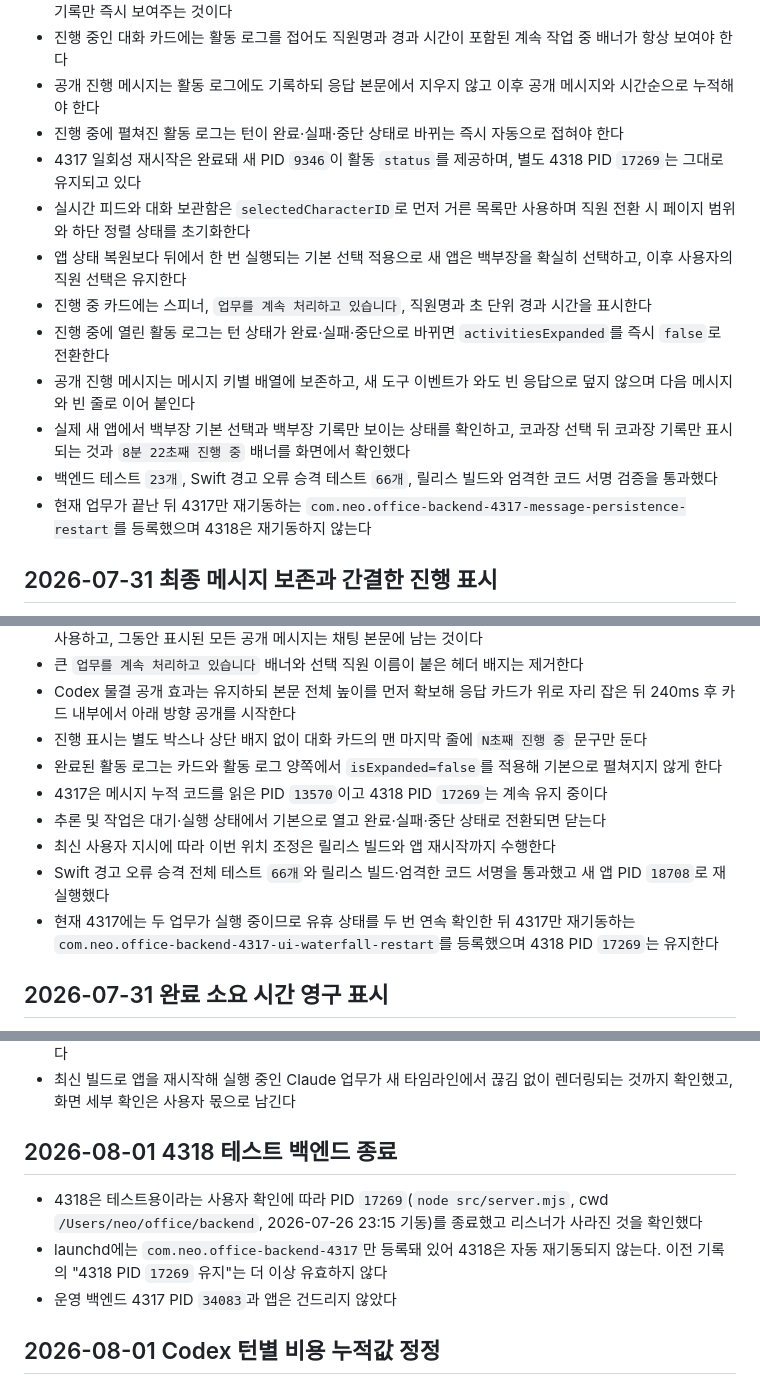
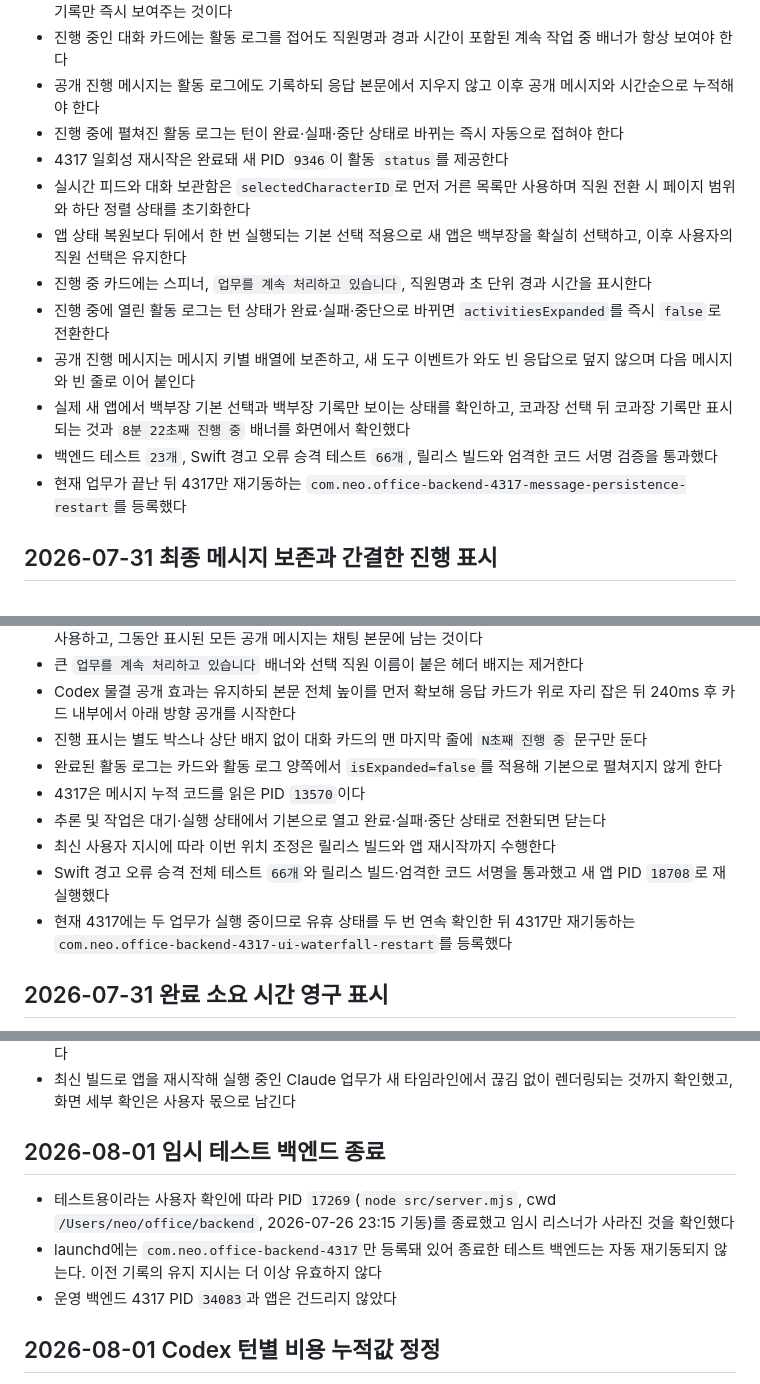
Before and after one commit to neosp8888-design/office, a Markdown page: context-notes.md, 3 parts joined by grey strips. Rendered like a GitHub page.

```diff
--- a/context-notes.md
+++ b/context-notes.md
@@ -727,7 +727,7 @@
 - 진행 중인 대화 카드에는 활동 로그를 접어도 직원명과 경과 시간이 포함된 계속 작업 중 배너가 항상 보여야 한다
 - 공개 진행 메시지는 활동 로그에도 기록하되 응답 본문에서 지우지 않고 이후 공개 메시지와 시간순으로 누적해야 한다
 - 진행 중에 펼쳐진 활동 로그는 턴이 완료·실패·중단 상태로 바뀌는 즉시 자동으로 접혀야 한다
-- 4317 일회성 재시작은 완료돼 새 PID `9346`이 활동 `status`를 제공하며, 별도 4318 PID `17269`는 그대로 유지되고 있다
+- 4317 일회성 재시작은 완료돼 새 PID `9346`이 활동 `status`를 제공한다
 - 실시간 피드와 대화 보관함은 `selectedCharacterID`로 먼저 거른 목록만 사용하며 직원 전환 시 페이지 범위와 하단 정렬 상태를 초기화한다
 - 앱 상태 복원보다 뒤에서 한 번 실행되는 기본 선택 적용으로 새 앱은 백부장을 확실히 선택하고, 이후 사용자의 직원 선택은 유지한다
 - 진행 중 카드에는 스피너, `업무를 계속 처리하고 있습니다`, 직원명과 초 단위 경과 시간을 표시한다
@@ -735,7 +735,7 @@
 - 공개 진행 메시지는 메시지 키별 배열에 보존하고, 새 도구 이벤트가 와도 빈 응답으로 덮지 않으며 다음 메시지와 빈 줄로 이어 붙인다
 - 실제 새 앱에서 백부장 기본 선택과 백부장 기록만 보이는 상태를 확인하고, 코과장 선택 뒤 코과장 기록만 표시되는 것과 `8분 22초째 진행 중` 배너를 화면에서 확인했다
 - 백엔드 테스트 `23개`, Swift 경고 오류 승격 테스트 `66개`, 릴리스 빌드와 엄격한 코드 서명 검증을 통과했다
-- 현재 업무가 끝난 뒤 4317만 재기동하는 `com.neo.office-backend-4317-message-persistence-restart`를 등록했으며 4318은 재기동하지 않는다
+- 현재 업무가 끝난 뒤 4317만 재기동하는 `com.neo.office-backend-4317-message-persistence-restart`를 등록했다
 
 ## 2026-07-31 최종 메시지 보존과 간결한 진행 표시
 
@@ -746,11 +746,11 @@
 - Codex 물결 공개 효과는 유지하되 본문 전체 높이를 먼저 확보해 응답 카드가 위로 자리 잡은 뒤 240ms 후 카드 내부에서 아래 방향 공개를 시작한다
 - 진행 표시는 별도 박스나 상단 배지 없이 대화 카드의 맨 마지막 줄에 `N초째 진행 중` 문구만 둔다
 - 완료된 활동 로그는 카드와 활동 로그 양쪽에서 `isExpanded=false`를 적용해 기본으로 펼쳐지지 않게 한다
-- 4317은 메시지 누적 코드를 읽은 PID `13570`이고 4318 PID `17269`는 계속 유지 중이다
+- 4317은 메시지 누적 코드를 읽은 PID `13570`이다
 - 추론 및 작업은 대기·실행 상태에서 기본으로 열고 완료·실패·중단 상태로 전환되면 닫는다
 - 최신 사용자 지시에 따라 이번 위치 조정은 릴리스 빌드와 앱 재시작까지 수행한다
 - Swift 경고 오류 승격 전체 테스트 `66개`와 릴리스 빌드·엄격한 코드 서명을 통과했고 새 앱 PID `18708`로 재실행했다
-- 현재 4317에는 두 업무가 실행 중이므로 유휴 상태를 두 번 연속 확인한 뒤 4317만 재기동하는 `com.neo.office-backend-4317-ui-waterfall-restart`를 등록했으며 4318 PID `17269`는 유지한다
+- 현재 4317에는 두 업무가 실행 중이므로 유휴 상태를 두 번 연속 확인한 뒤 4317만 재기동하는 `com.neo.office-backend-4317-ui-waterfall-restart`를 등록했다
 
 ## 2026-07-31 완료 소요 시간 영구 표시
 
@@ -1021,10 +1021,10 @@
 - Swift 테스트 `107개`와 경고 오류 승격 통과, Node 테스트 `46개`, 릴리스 빌드와 엄격한 코드 서명을 확인했다
 - 최신 빌드로 앱을 재시작해 실행 중인 Claude 업무가 새 타임라인에서 끊김 없이 렌더링되는 것까지 확인했고, 화면 세부 확인은 사용자 몫으로 남긴다
 
-## 2026-08-01 4318 테스트 백엔드 종료
+## 2026-08-01 임시 테스트 백엔드 종료
 
-- 4318은 테스트용이라는 사용자 확인에 따라 PID `17269`(`node src/server.mjs`, cwd `/Users/neo/office/backend`, 2026-07-26 23:15 기동)를 종료했고 리스너가 사라진 것을 확인했다
-- launchd에는 `com.neo.office-backend-4317`만 등록돼 있어 4318은 자동 재기동되지 않는다. 이전 기록의 "4318 PID `17269` 유지"는 더 이상 유효하지 않다
+- 테스트용이라는 사용자 확인에 따라 PID `17269`(`node src/server.mjs`, cwd `/Users/neo/office/backend`, 2026-07-26 23:15 기동)를 종료했고 임시 리스너가 사라진 것을 확인했다
+- launchd에는 `com.neo.office-backend-4317`만 등록돼 있어 종료한 테스트 백엔드는 자동 재기동되지 않는다. 이전 기록의 유지 지시는 더 이상 유효하지 않다
 - 운영 백엔드 4317 PID `34083`과 앱은 건드리지 않았다
 
 ## 2026-08-01 Codex 턴별 비용 누적값 정정
```
Also changed, not shown: other parts of context-notes.md (+18 -18 lines), checklist.md (+3 -3 lines).
